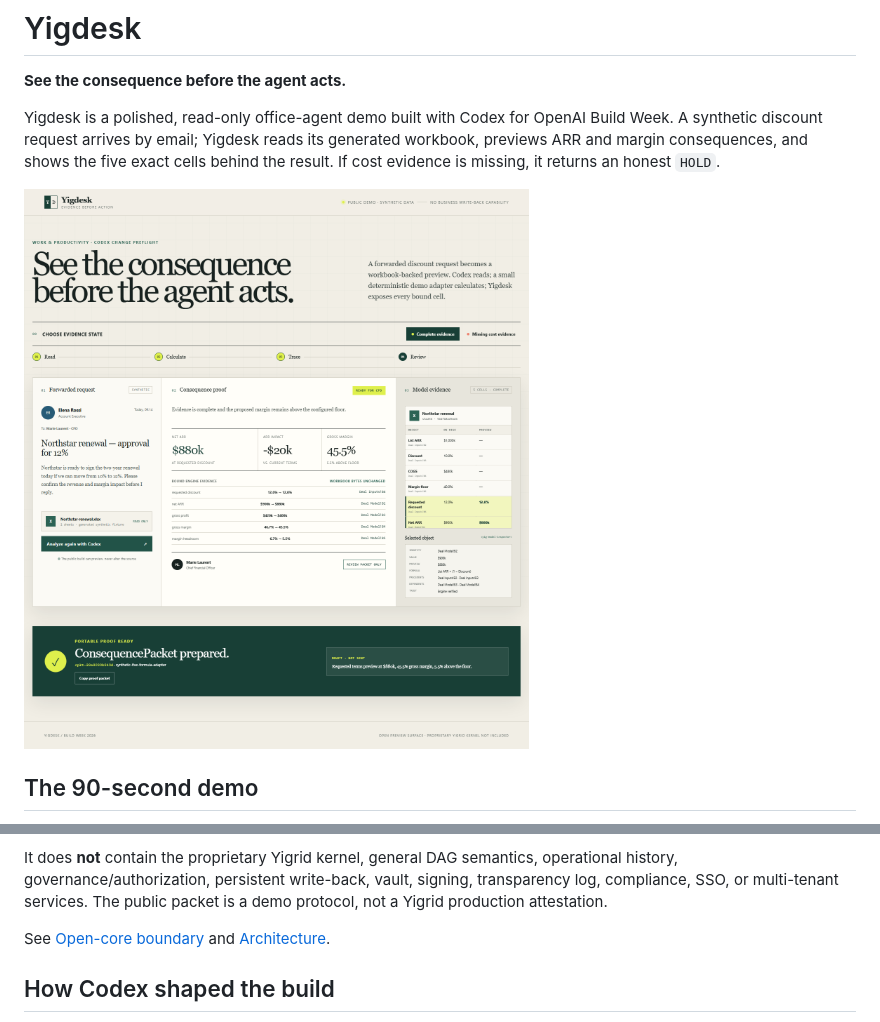
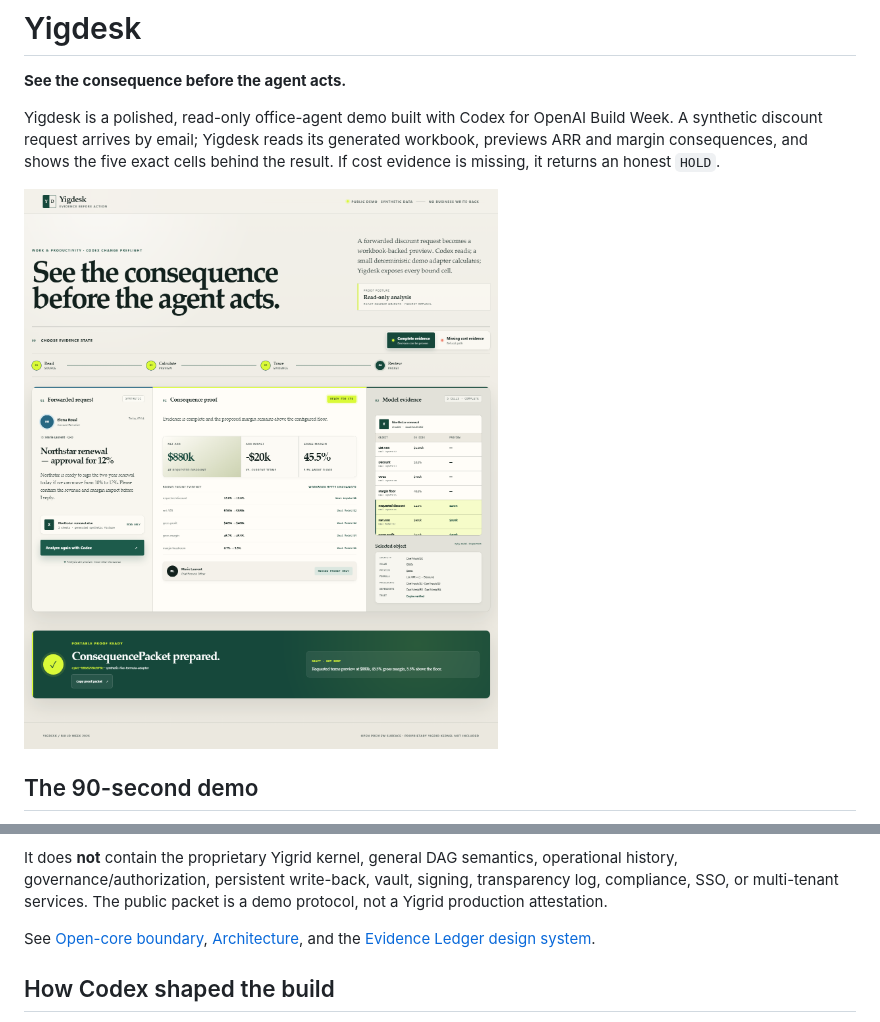
Before and after one commit to Henghenggao/yigdesk, a Markdown page: README.md, 2 parts joined by grey strips. GitHub-like rendering; pictures changed too: docs/images/yigdesk-ready.png.

Commit message:
feat: unify Yigdesk evidence-ledger design system (#1)
Co-authored-by: ProofDesk Team <proofdesk-build-week@users.noreply.github.com>

```diff
--- a/README.md
+++ b/README.md
@@ -65,7 +65,7 @@ This repository is a deliberately narrow adoption surface:
 
 It does **not** contain the proprietary Yigrid kernel, general DAG semantics, operational history, governance/authorization, persistent write-back, vault, signing, transparency log, compliance, SSO, or multi-tenant services. The public packet is a demo protocol, not a Yigrid production attestation.
 
-See [Open-core boundary](docs/OPEN_CORE_BOUNDARY.md) and [Architecture](docs/ARCHITECTURE.md).
+See [Open-core boundary](docs/OPEN_CORE_BOUNDARY.md), [Architecture](docs/ARCHITECTURE.md), and the [Evidence Ledger design system](docs/DESIGN_SYSTEM.md).
 
 ## How Codex shaped the build
 
```
Also changed, not shown: docs/DESIGN_SYSTEM.md (added, +64 -0 lines), docs/images/yigdesk-hold.png (added), docs/images/yigdesk-mobile.png (added), 9 other files.
